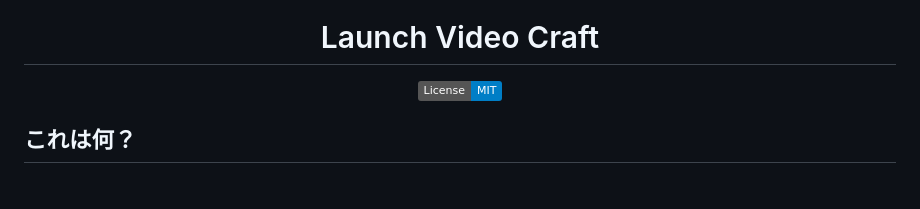
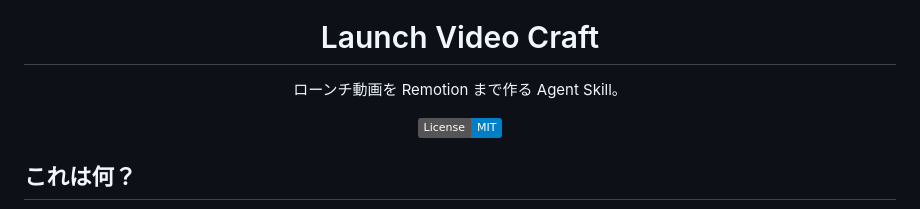
Before and after one commit to jammaru/launch-video-craft, a Markdown page: README.md, the part around the change. Rendered like a GitHub page; badges without logos; blank space fills up the shorter version.

Commit message:
README のタグラインを一文に短くする。

```diff
--- a/README.md
+++ b/README.md
@@ -3,6 +3,10 @@
 </p>
 
 <h1 align="center">Launch Video Craft</h1>
+
+<p align="center">
+  ローンチ動画を Remotion まで作る Agent Skill。
+</p>
 
 <p align="center">
   <a href="LICENSE"><img src="https://img.shields.io/badge/License-MIT-blue.svg" alt="License: MIT"></a>
```
